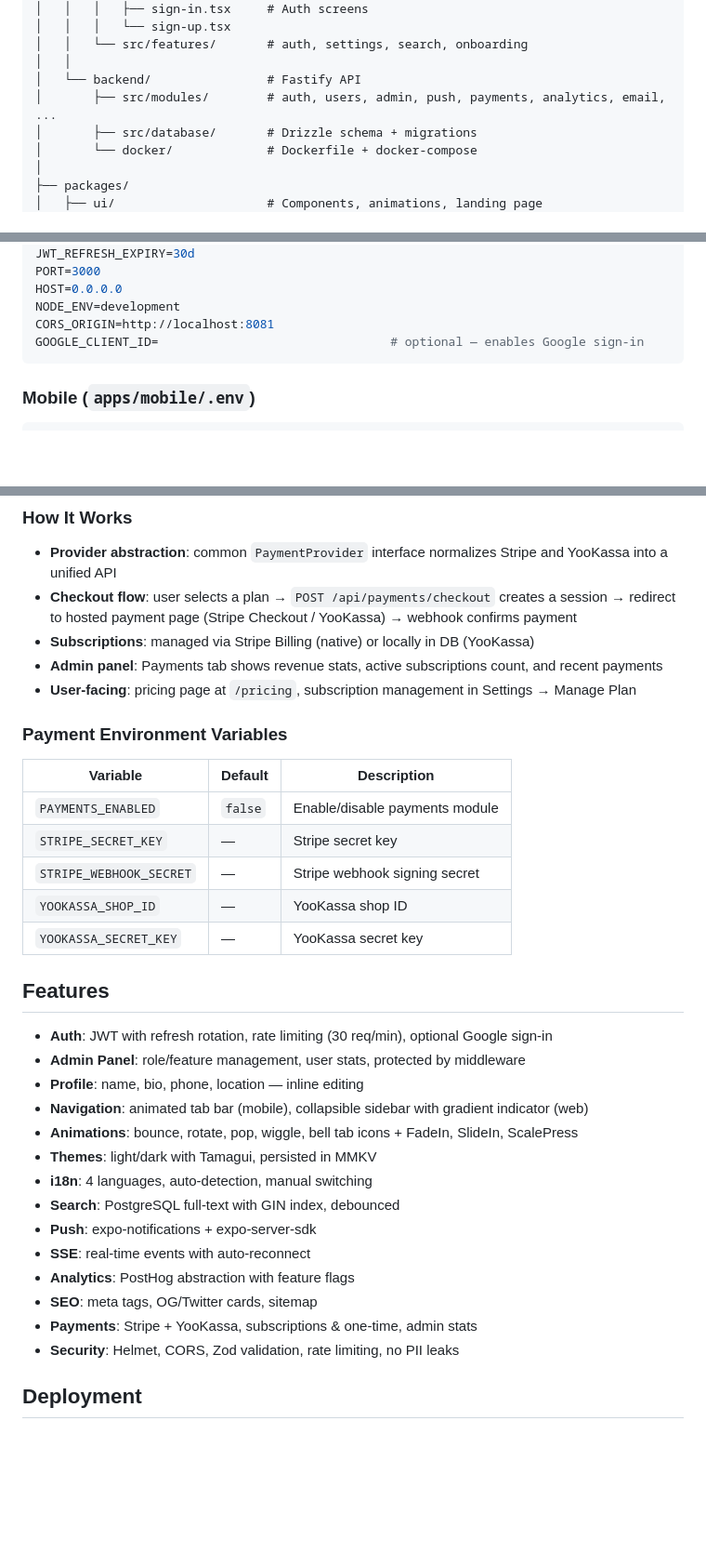
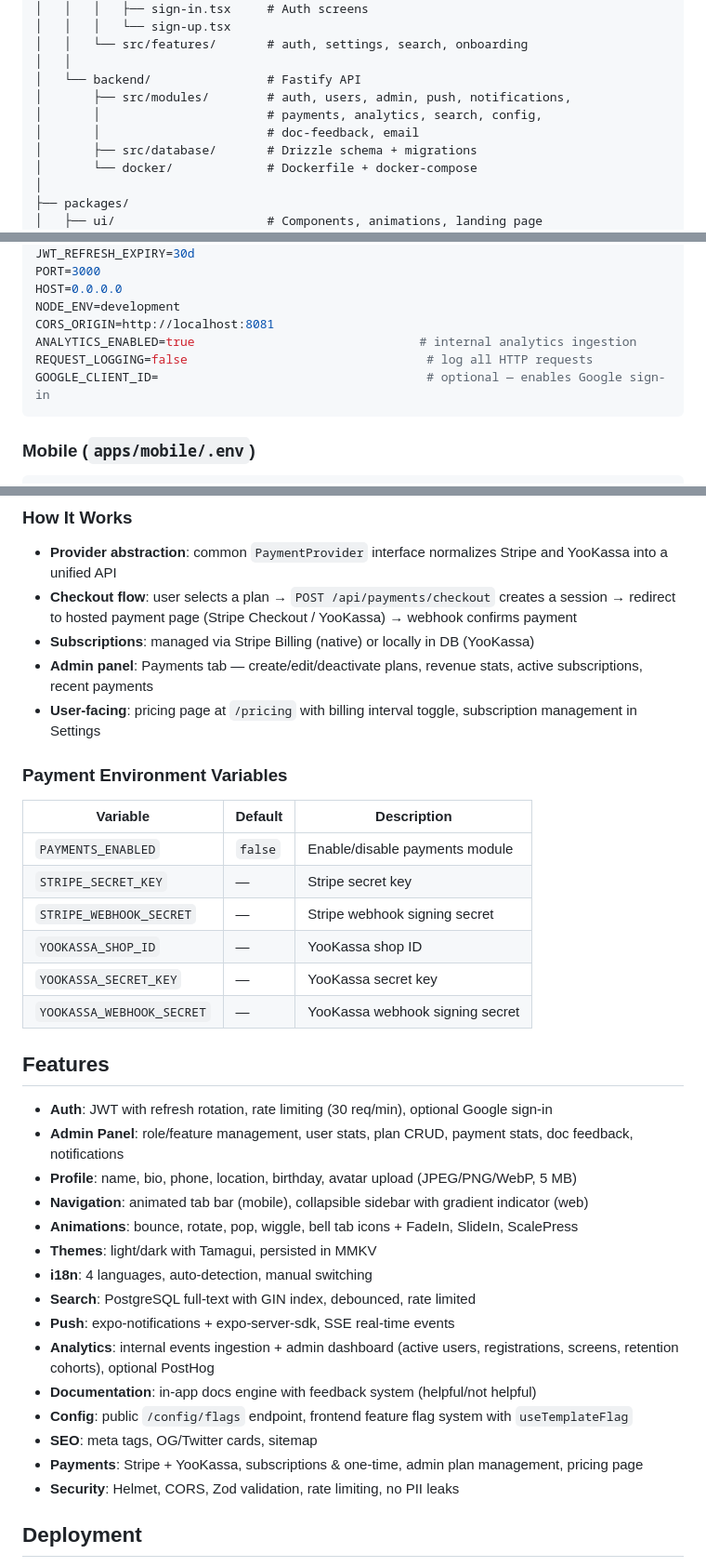
Before and after one commit to PavelKhabusov/MVPTemplate, a Markdown page: README.md, 3 parts joined by grey strips. Shown at 93% size. GitHub-like rendering; blank space fills up the shorter version.

Commit message:
auto: Claude changes 17:17:02

````diff
--- a/README.md
+++ b/README.md
@@ -95,7 +95,9 @@ MVPTemplate/
 │   │   └── src/features/       # auth, settings, search, onboarding
 │   │
 │   └── backend/                # Fastify API
-│       ├── src/modules/        # auth, users, admin, push, payments, analytics, email, ...
+│       ├── src/modules/        # auth, users, admin, push, notifications,
+│       │                       # payments, analytics, search, config,
+│       │                       # doc-feedback, email
 │       ├── src/database/       # Drizzle schema + migrations
 │       └── docker/             # Dockerfile + docker-compose
 │
@@ -192,7 +241,9 @@ PORT=3000
 HOST=0.0.0.0
 NODE_ENV=development
 CORS_ORIGIN=http://localhost:8081
-GOOGLE_CLIENT_ID=                                # optional — enables Google sign-in
+ANALYTICS_ENABLED=true                               # internal analytics ingestion
+REQUEST_LOGGING=false                                 # log all HTTP requests
+GOOGLE_CLIENT_ID=                                     # optional — enables Google sign-in
 ```
 
 ### Mobile (`apps/mobile/.env`)
@@ -355,8 +407,8 @@ Payments are disabled by default (`PAYMENTS_ENABLED=false`). Supports two provid
 - **Provider abstraction**: common `PaymentProvider` interface normalizes Stripe and YooKassa into a unified API
 - **Checkout flow**: user selects a plan → `POST /api/payments/checkout` creates a session → redirect to hosted payment page (Stripe Checkout / YooKassa) → webhook confirms payment
 - **Subscriptions**: managed via Stripe Billing (native) or locally in DB (YooKassa)
-- **Admin panel**: Payments tab shows revenue stats, active subscriptions count, and recent payments
-- **User-facing**: pricing page at `/pricing`, subscription management in Settings → Manage Plan
+- **Admin panel**: Payments tab — create/edit/deactivate plans, revenue stats, active subscriptions, recent payments
+- **User-facing**: pricing page at `/pricing` with billing interval toggle, subscription management in Settings
 
 ### Payment Environment Variables
 
@@ -367,22 +419,24 @@ Payments are disabled by default (`PAYMENTS_ENABLED=false`). Supports two provid
 | `STRIPE_WEBHOOK_SECRET` | — | Stripe webhook signing secret |
 | `YOOKASSA_SHOP_ID` | — | YooKassa shop ID |
 | `YOOKASSA_SECRET_KEY` | — | YooKassa secret key |
+| `YOOKASSA_WEBHOOK_SECRET` | — | YooKassa webhook signing secret |
 
 ## Features
 
 - **Auth**: JWT with refresh rotation, rate limiting (30 req/min), optional Google sign-in
-- **Admin Panel**: role/feature management, user stats, protected by middleware
-- **Profile**: name, bio, phone, location — inline editing
+- **Admin Panel**: role/feature management, user stats, plan CRUD, payment stats, doc feedback, notifications
+- **Profile**: name, bio, phone, location, birthday, avatar upload (JPEG/PNG/WebP, 5 MB)
 - **Navigation**: animated tab bar (mobile), collapsible sidebar with gradient indicator (web)
 - **Animations**: bounce, rotate, pop, wiggle, bell tab icons + FadeIn, SlideIn, ScalePress
 - **Themes**: light/dark with Tamagui, persisted in MMKV
 - **i18n**: 4 languages, auto-detection, manual switching
-- **Search**: PostgreSQL full-text with GIN index, debounced
-- **Push**: expo-notifications + expo-server-sdk
-- **SSE**: real-time events with auto-reconnect
-- **Analytics**: PostHog abstraction with feature flags
+- **Search**: PostgreSQL full-text with GIN index, debounced, rate limited
+- **Push**: expo-notifications + expo-server-sdk, SSE real-time events
+- **Analytics**: internal events ingestion + admin dashboard (active users, registrations, screens, retention cohorts), optional PostHog
+- **Documentation**: in-app docs engine with feedback system (helpful/not helpful)
+- **Config**: public `/config/flags` endpoint, frontend feature flag system with `useTemplateFlag`
 - **SEO**: meta tags, OG/Twitter cards, sitemap
-- **Payments**: Stripe + YooKassa, subscriptions & one-time, admin stats
+- **Payments**: Stripe + YooKassa, subscriptions & one-time, admin plan management, pricing page
 - **Security**: Helmet, CORS, Zod validation, rate limiting, no PII leaks
 
 ## Deployment
````
Also changed, not shown: other parts of README.md (+64 -16 lines).
